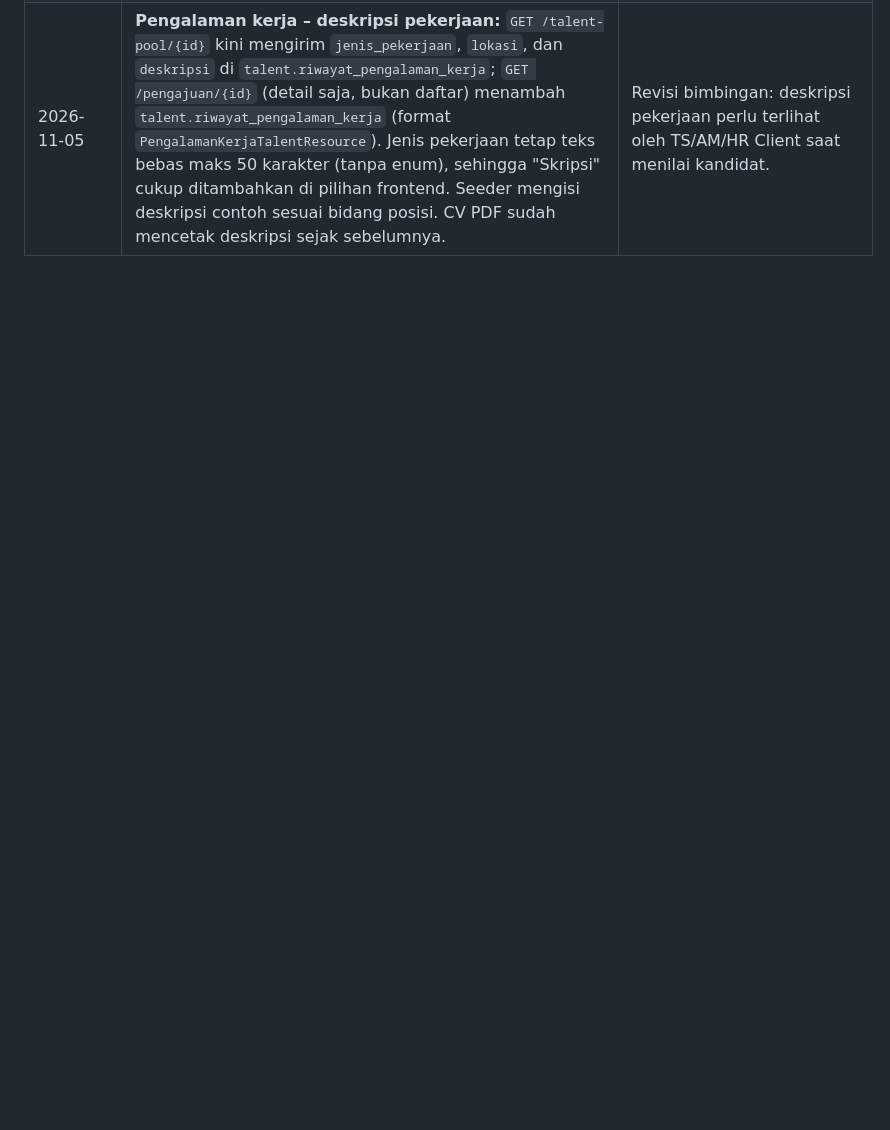
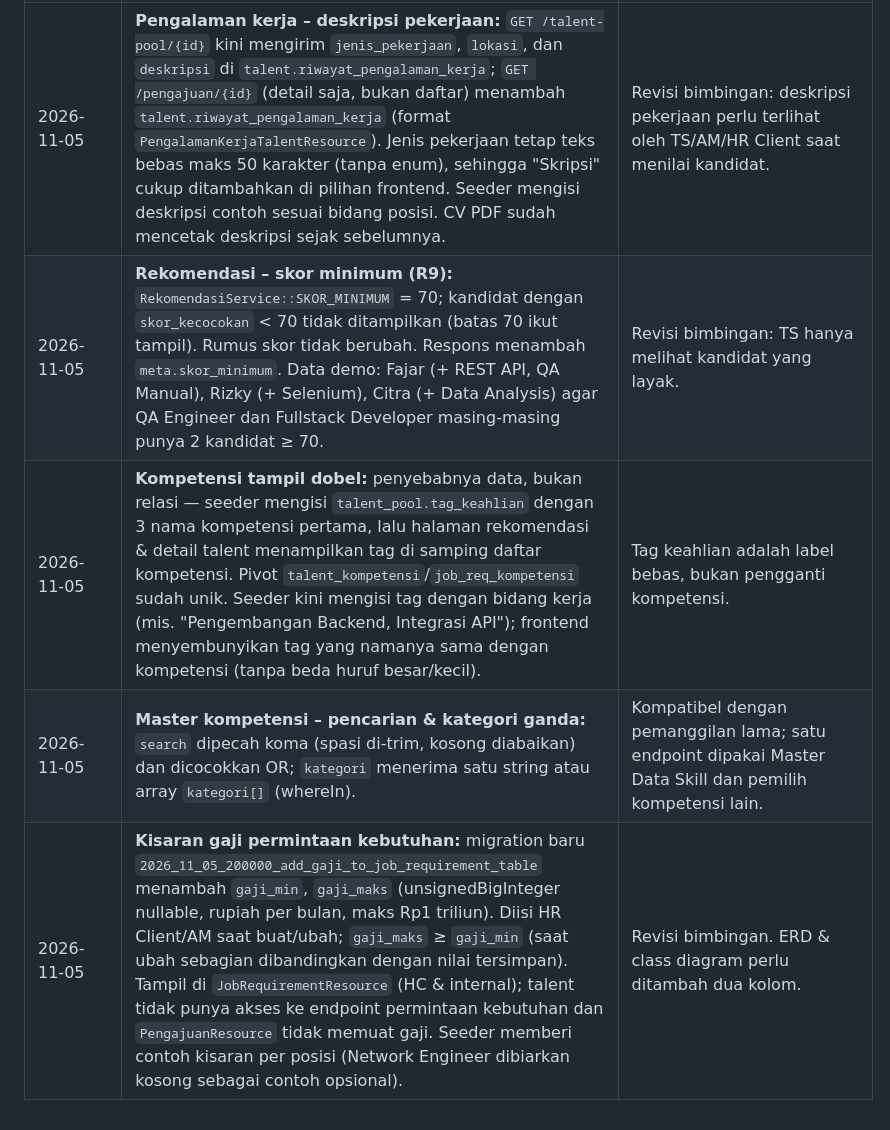
Before and after one commit to Randy-ano/Capstone_Backend_Kelompok14, a Markdown page: DECISIONS.md, the part around the change. GitHub-like rendering; blank space fills up the shorter version.

Commit message:
dokumen: revisi rekomendasi, master kompetensi, dan gaji di spec dan DECISIONS

```diff
--- a/DECISIONS.md
+++ b/DECISIONS.md
@@ -83,3 +83,7 @@ Catatan keputusan teknis di luar / pelengkap `BACKEND_SPEC.md`.
 | 2026-11-05 | **Talent belum ditempatkan:** middleware `talent.ditempatkan` (`EnsureTalentDitempatkan`) pada grup `/cuti`, `/shift`, `/dokumen`; talent tanpa placement Belum Aktif/Aktif (`Placement::scopeBerjalan`) → 403 "Fitur ini tersedia setelah Anda ditempatkan di perusahaan klien." Role lain tidak terpengaruh. `GET /auth/me` (dan respons login) menambah `sudah_ditempatkan` khusus talent. CV tetap lewat `/talent/cv/*`. Kartu "Cuti menunggu persetujuan" di dashboard talent hanya tampil bila sudah ditempatkan. | Talent yang belum bekerja di klien tidak punya data operasional/kepegawaian; frontend tidak perlu menebak dari daftar placement. |
 | 2026-11-05 | **Shift dibatalkan, bukan dihapus (R22):** migration baru `2026_11_05_100000_add_status_shift_to_shifting_talent_table` menambah `status_shift` (`aktif` default, `dibatalkan`; enum `StatusShift`). `DELETE /shift/{id}` dihapus, diganti `PATCH /shift/{id}/batal` (HR Client klien yang sama / Manager, placement aktif). Shift dibatalkan tidak bisa diubah lewat PUT; input massal pada tanggal itu mengaktifkannya kembali (unique `(id_placement, tanggal_shift)` tetap). Seeder membatalkan satu shift Budi minggu depan. | Riwayat jadwal tetap terlihat (permintaan dosen). ERD perlu ditambah kolom `status_shift`. |
 | 2026-11-05 | **Pengalaman kerja – deskripsi pekerjaan:** `GET /talent-pool/{id}` kini mengirim `jenis_pekerjaan`, `lokasi`, dan `deskripsi` di `talent.riwayat_pengalaman_kerja`; `GET /pengajuan/{id}` (detail saja, bukan daftar) menambah `talent.riwayat_pengalaman_kerja` (format `PengalamanKerjaTalentResource`). Jenis pekerjaan tetap teks bebas maks 50 karakter (tanpa enum), sehingga "Skripsi" cukup ditambahkan di pilihan frontend. Seeder mengisi deskripsi contoh sesuai bidang posisi. CV PDF sudah mencetak deskripsi sejak sebelumnya. | Revisi bimbingan: deskripsi pekerjaan perlu terlihat oleh TS/AM/HR Client saat menilai kandidat. |
+| 2026-11-05 | **Rekomendasi – skor minimum (R9):** `RekomendasiService::SKOR_MINIMUM` = 70; kandidat dengan `skor_kecocokan` < 70 tidak ditampilkan (batas 70 ikut tampil). Rumus skor tidak berubah. Respons menambah `meta.skor_minimum`. Data demo: Fajar (+ REST API, QA Manual), Rizky (+ Selenium), Citra (+ Data Analysis) agar QA Engineer dan Fullstack Developer masing-masing punya 2 kandidat ≥ 70. | Revisi bimbingan: TS hanya melihat kandidat yang layak. |
+| 2026-11-05 | **Kompetensi tampil dobel:** penyebabnya data, bukan relasi — seeder mengisi `talent_pool.tag_keahlian` dengan 3 nama kompetensi pertama, lalu halaman rekomendasi & detail talent menampilkan tag di samping daftar kompetensi. Pivot `talent_kompetensi`/`job_req_kompetensi` sudah unik. Seeder kini mengisi tag dengan bidang kerja (mis. "Pengembangan Backend, Integrasi API"); frontend menyembunyikan tag yang namanya sama dengan kompetensi (tanpa beda huruf besar/kecil). | Tag keahlian adalah label bebas, bukan pengganti kompetensi. |
+| 2026-11-05 | **Master kompetensi – pencarian & kategori ganda:** `search` dipecah koma (spasi di-trim, kosong diabaikan) dan dicocokkan OR; `kategori` menerima satu string atau array `kategori[]` (whereIn). | Kompatibel dengan pemanggilan lama; satu endpoint dipakai Master Data Skill dan pemilih kompetensi lain. |
+| 2026-11-05 | **Kisaran gaji permintaan kebutuhan:** migration baru `2026_11_05_200000_add_gaji_to_job_requirement_table` menambah `gaji_min`, `gaji_maks` (unsignedBigInteger nullable, rupiah per bulan, maks Rp1 triliun). Diisi HR Client/AM saat buat/ubah; `gaji_maks` ≥ `gaji_min` (saat ubah sebagian dibandingkan dengan nilai tersimpan). Tampil di `JobRequirementResource` (HC & internal); talent tidak punya akses ke endpoint permintaan kebutuhan dan `PengajuanResource` tidak memuat gaji. Seeder memberi contoh kisaran per posisi (Network Engineer dibiarkan kosong sebagai contoh opsional). | Revisi bimbingan. ERD & class diagram perlu ditambah dua kolom. |
```
Also changed, not shown: BACKEND_SPEC.md (+8 -5 lines).
